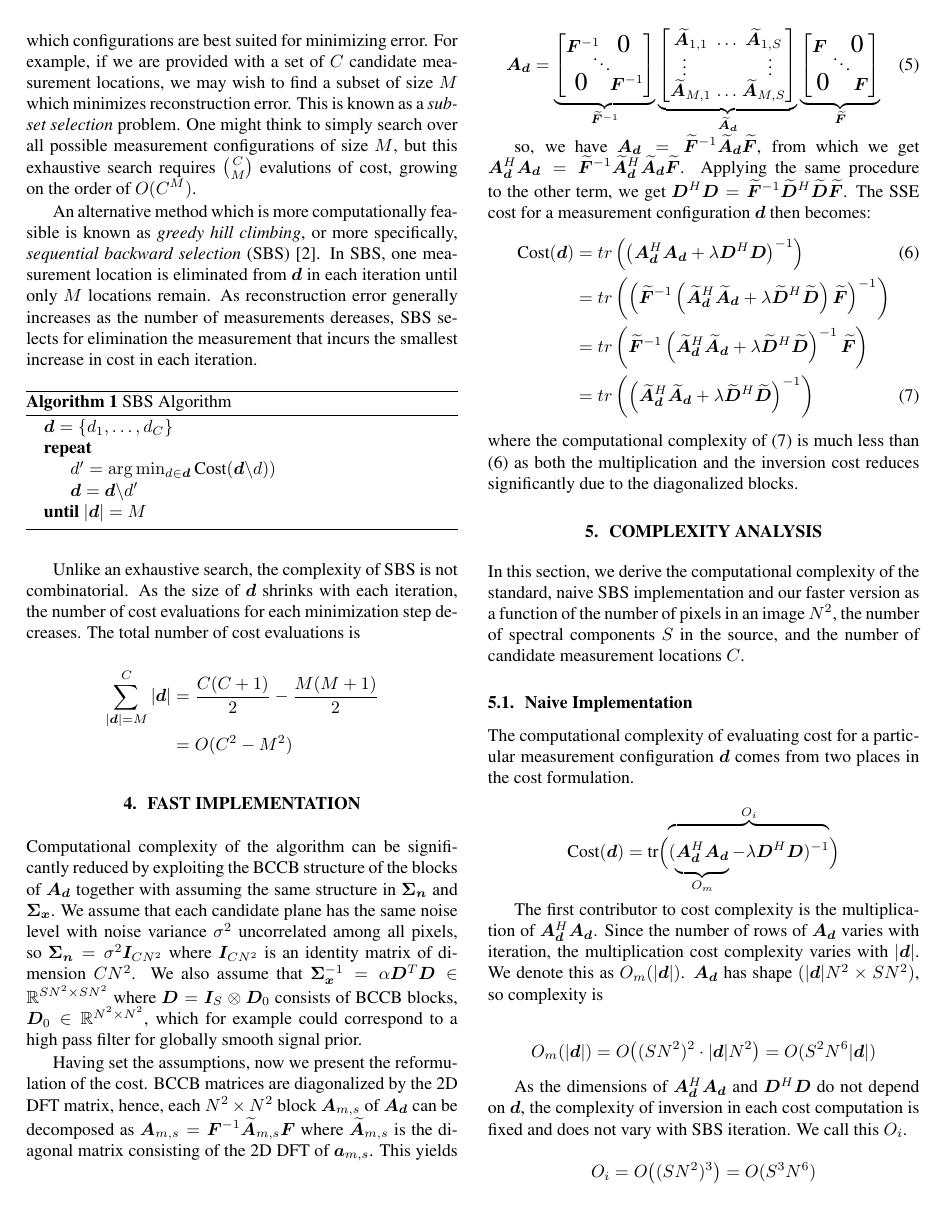
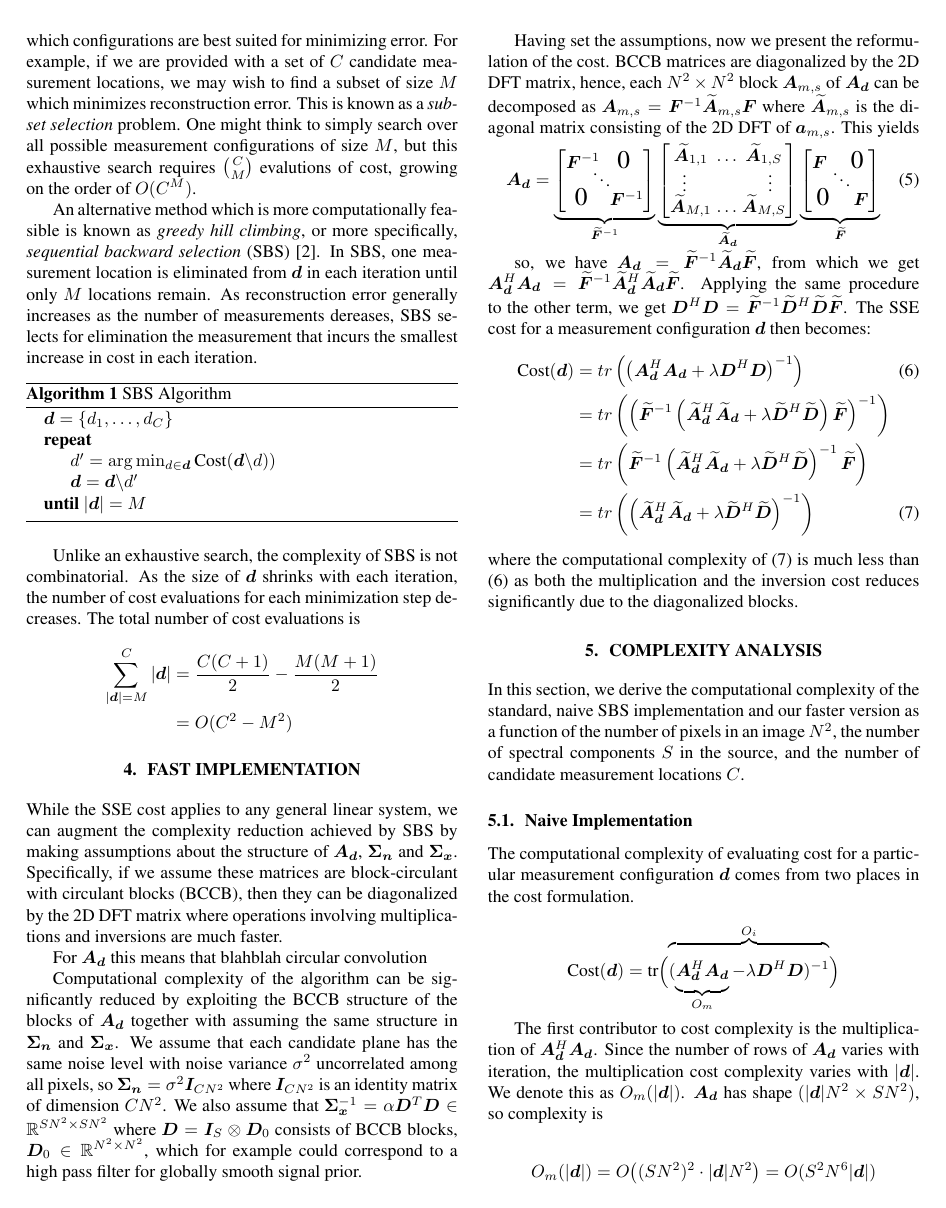
Before and after one commit to UIUC-SINE/MAS, a LaTeX paper (reports/ICASSP_2020/ICASSP.tex): page 3 of 5. Compiled offline with pdfLaTeX; a missing bibliography style is replaced by a similar one.

Commit message:
introduce bccb later, add intro sentences to fast implementation

```diff
--- a/reports/ICASSP_2020/ICASSP.tex
+++ b/reports/ICASSP_2020/ICASSP.tex
@@ -462,6 +462,15 @@ $$
 % $\lambda>0$. In this paper, we are interested in
 
 \section{Fast Implementation}
+While the SSE cost applies to any general linear system, we can augment the complexity
+reduction achieved by SBS by making assumptions about the structure of
+$\bm{A}_{\bm{d}}$, $\bm{\Sigma}_{\bm{n}}$ and $\bm{\Sigma}_{\bm{x}}$.
+Specifically, if we assume these matrices are block-circulant with circulant
+blocks (BCCB), then they can be diagonalized by the 2D DFT matrix where
+operations involving multiplications and inversions are much faster.
+
+For $\bm{A}_{\bm{d}}$ this means that blahblah circular convolution
+
 Computational complexity of the algorithm can be significantly reduced by
 exploiting the BCCB structure of the blocks of $\bm {A_d}$ together with
 assuming the same structure in $\bm {\Sigma_n}$ and $\bm {\Sigma_x}$. We assume
```
Also changed, not shown: reports/ICASSP_2020/ICASSP.tex (6 more changed lines).
